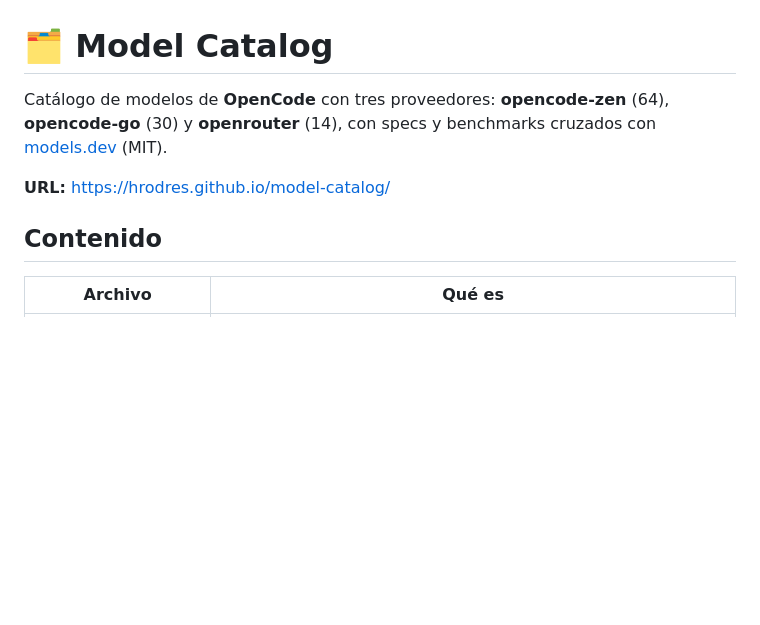
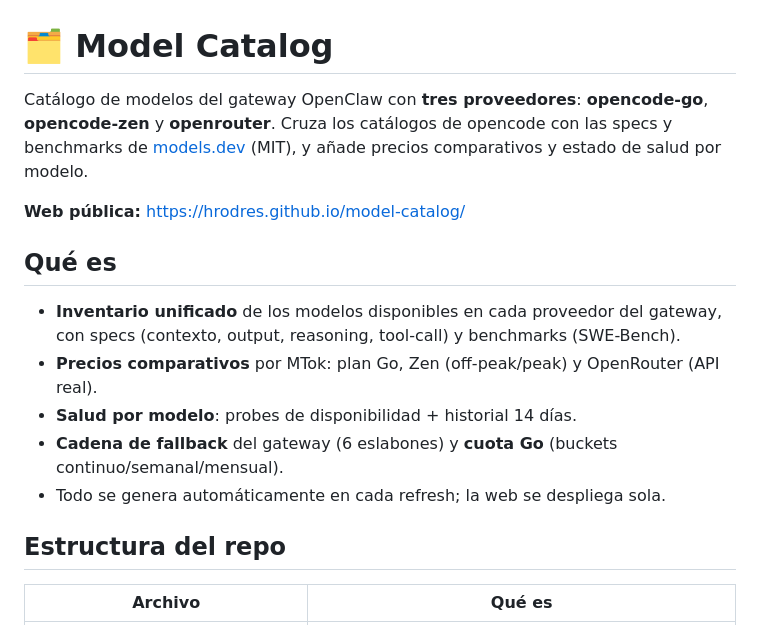
Before and after one commit to hrodres/model-catalog, a Markdown page: README.md, the part around one of its changes. Drawn GitHub-style; blank space fills up the shorter version.

```diff
--- a/README.md
+++ b/README.md
@@ -1,10 +1,18 @@
 # 🗂️ Model Catalog
 
-Catálogo de modelos de **OpenCode** con tres proveedores: **opencode-zen** (64), **opencode-go** (30) y **openrouter** (14), con specs y benchmarks cruzados con [models.dev](https://models.dev) (MIT).
+Catálogo de modelos del gateway OpenClaw con **tres proveedores**: **opencode-go**, **opencode-zen** y **openrouter**. Cruza los catálogos de opencode con las specs y benchmarks de [models.dev](https://models.dev) (MIT), y añade precios comparativos y estado de salud por modelo.
 
-**URL:** https://hrodres.github.io/model-catalog/
+**Web pública:** https://hrodres.github.io/model-catalog/
 
-## Contenido
+## Qué es
+
+- **Inventario unificado** de los modelos disponibles en cada proveedor del gateway, con specs (contexto, output, reasoning, tool-call) y benchmarks (SWE-Bench).
+- **Precios comparativos** por MTok: plan Go, Zen (off-peak/peak) y OpenRouter (API real).
+- **Salud por modelo**: probes de disponibilidad + historial 14 días.
+- **Cadena de fallback** del gateway (6 eslabones) y **cuota Go** (buckets continuo/semanal/mensual).
+- Todo se genera automáticamente en cada refresh; la web se despliega sola.
+
+## Estructura del repo
 
 | Archivo | Qué es |
 |---|---|
```
Also changed, not shown: other parts of README.md (+28 -67 lines).
